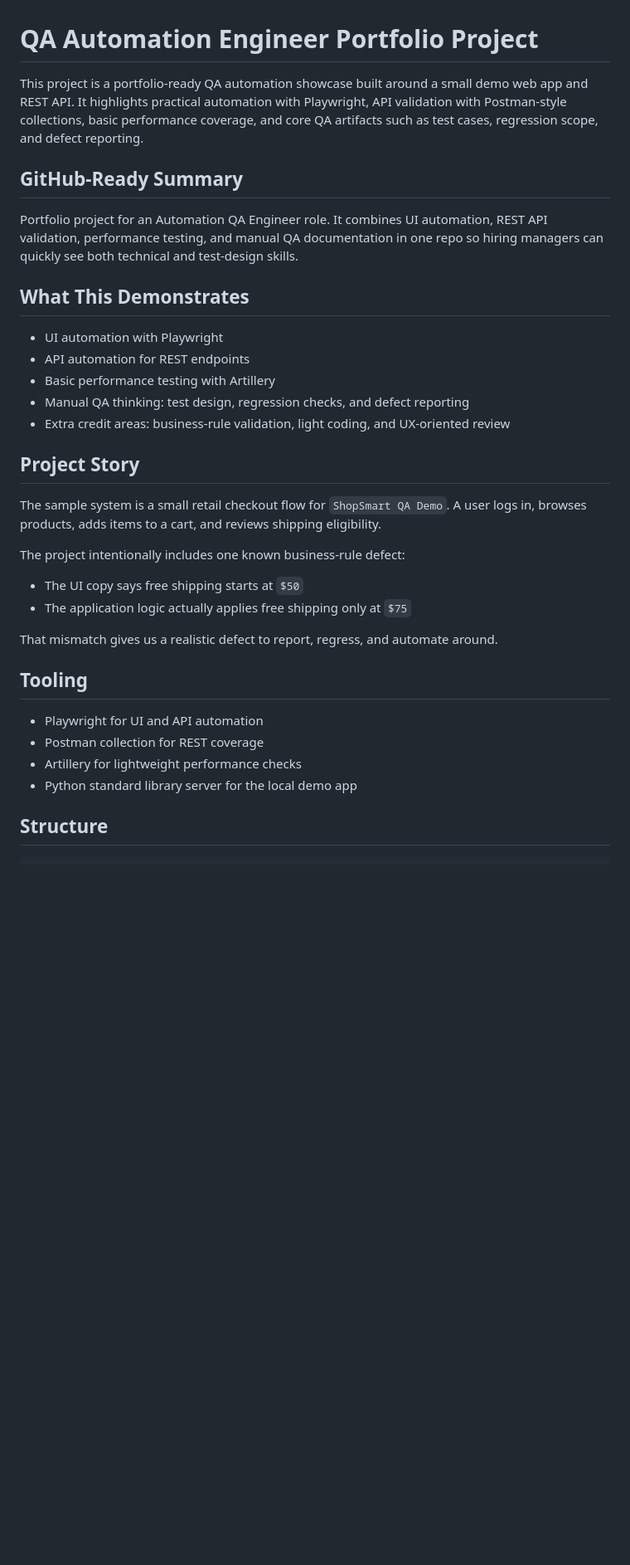
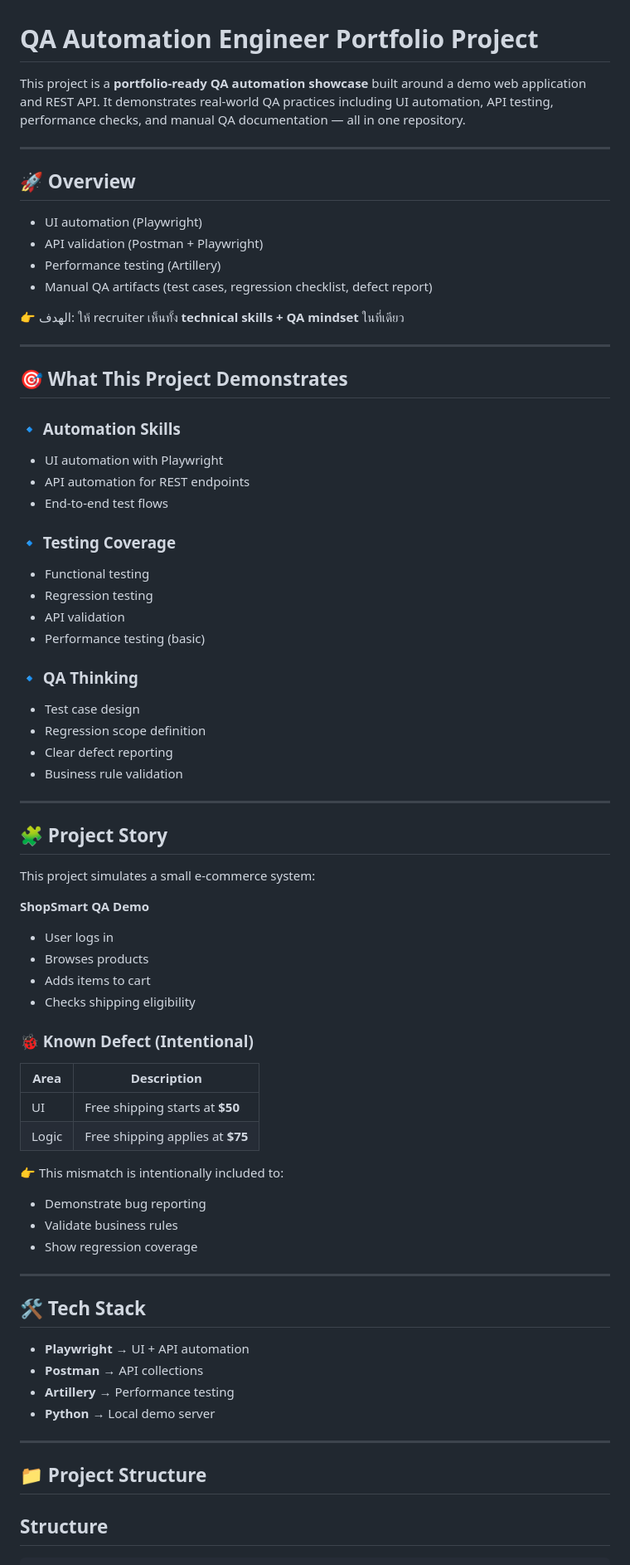
Before and after one commit to ZoomPannathorn/qa-automation-engineer, a Markdown page: README.md, the part around the change. Shown at 83% size. Drawn GitHub-style; blank space fills up the shorter version.

```diff
--- a/README.md
+++ b/README.md
@@ -1,36 +1,75 @@
 # QA Automation Engineer Portfolio Project
 
-This project is a portfolio-ready QA automation showcase built around a small demo web app and REST API. It highlights practical automation with Playwright, API validation with Postman-style collections, basic performance coverage, and core QA artifacts such as test cases, regression scope, and defect reporting.
+This project is a **portfolio-ready QA automation showcase** built around a demo web application and REST API. It demonstrates real-world QA practices including UI automation, API testing, performance checks, and manual QA documentation — all in one repository.
 
-## GitHub-Ready Summary
+---
 
-Portfolio project for an Automation QA Engineer role. It combines UI automation, REST API validation, performance testing, and manual QA documentation in one repo so hiring managers can quickly see both technical and test-design skills.
+## 🚀 Overview
 
-## What This Demonstrates
+- UI automation (Playwright)
+- API validation (Postman + Playwright)
+- Performance testing (Artillery)
+- Manual QA artifacts (test cases, regression checklist, defect report)
 
+👉 الهدف: ให้ recruiter เห็นทั้ง **technical skills + QA mindset** ในที่เดียว
+
+---
+
+## 🎯 What This Project Demonstrates
+
+### 🔹 Automation Skills
 - UI automation with Playwright
 - API automation for REST endpoints
-- Basic performance testing with Artillery
-- Manual QA thinking: test design, regression checks, and defect reporting
-- Extra credit areas: business-rule validation, light coding, and UX-oriented review
+- End-to-end test flows
 
-## Project Story
+### 🔹 Testing Coverage
+- Functional testing
+- Regression testing
+- API validation
+- Performance testing (basic)
 
-The sample system is a small retail checkout flow for `ShopSmart QA Demo`. A user logs in, browses products, adds items to a cart, and reviews shipping eligibility.
+### 🔹 QA Thinking
+- Test case design
+- Regression scope definition
+- Clear defect reporting
+- Business rule validation
 
-The project intentionally includes one known business-rule defect:
+---
 
-- The UI copy says free shipping starts at `$50`
-- The application logic actually applies free shipping only at `$75`
+## 🧩 Project Story
 
-That mismatch gives us a realistic defect to report, regress, and automate around.
+This project simulates a small e-commerce system:
 
-## Tooling
+**ShopSmart QA Demo**
+- User logs in
+- Browses products
+- Adds items to cart
+- Checks shipping eligibility
 
-- Playwright for UI and API automation
-- Postman collection for REST coverage
-- Artillery for lightweight performance checks
-- Python standard library server for the local demo app
+### 🐞 Known Defect (Intentional)
+
+| Area | Description |
+|------|------------|
+| UI | Free shipping starts at **$50** |
+| Logic | Free shipping applies at **$75** |
+
+👉 This mismatch is intentionally included to:
+- Demonstrate bug reporting
+- Validate business rules
+- Show regression coverage
+
+---
+
+## 🛠️ Tech Stack
+
+- **Playwright** → UI + API automation
+- **Postman** → API collections
+- **Artillery** → Performance testing
+- **Python** → Local demo server
+
+---
+
+## 📁 Project Structure
 
 ## Structure
 
```
